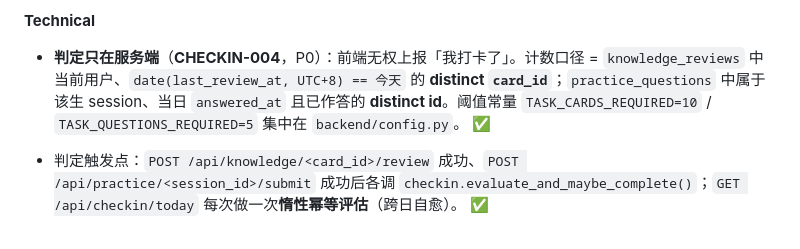
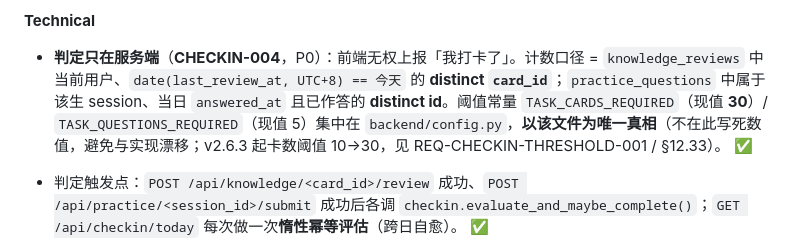
Before and after one commit to xicheng00-create/ai-study-app, a Markdown page: Design-Spec-AI学习小组app.md, the part around the change. Drawn GitHub-style.

Commit message:
docs(spec): 修正 CHECKIN-004 阈值 10→30，改为引用 config 常量

```diff
--- a/Design-Spec-AI学习小组app.md
+++ b/Design-Spec-AI学习小组app.md
@@ -313,7 +313,7 @@
 - **CHECKIN-013（P0）学习范围由学生自定**（CR-2026-0919-SCOPE，v2.6.5）：**每日任务只作统计数字，绝不锁定学生能学什么。** 学生勾选范围（学习 hub →「资料库」下拉多选）同时驱动 ① 对话跨章检索 ② 知识卡片复习 ③ 今日任务卡组 ④ 今日练习出题。接口：`GET /api/knowledge/today?chapter_ids=a,b,c`、`POST /api/checkin/start-practice {chapter_ids:[...]}`；响应新增 `scope:{chapter_ids,scoped,count}`。**显式范围内无卡 → `empty_reason="no_cards_in_scope"`，绝不偷偷回落全部**（否则学生以为限制了范围却拿到全量卡）；未传/空 = 全部已发布章节（老行为不变）。练习续答只复用**范围内**未答完的 session。**UI 空勾选 = 使用全部已发布章节**（与接口未传/空等价，列表页显示「N 篇 · 全部」而非「已选 0」）；勾选口径不得与接口语义分叉。 ✅
 
 **Technical**
-- **判定只在服务端**（**CHECKIN-004**，P0）：前端无权上报「我打卡了」。计数口径 = `knowledge_reviews` 中当前用户、`date(last_review_at, UTC+8) == 今天` 的 **distinct `card_id`**；`practice_questions` 中属于该生 session、当日 `answered_at` 且已作答的 **distinct id**。阈值常量 `TASK_CARDS_REQUIRED=10` / `TASK_QUESTIONS_REQUIRED=5` 集中在 `backend/config.py`。 ✅
+- **判定只在服务端**（**CHECKIN-004**，P0）：前端无权上报「我打卡了」。计数口径 = `knowledge_reviews` 中当前用户、`date(last_review_at, UTC+8) == 今天` 的 **distinct `card_id`**；`practice_questions` 中属于该生 session、当日 `answered_at` 且已作答的 **distinct id**。阈值常量 `TASK_CARDS_REQUIRED`（现值 **30**）/ `TASK_QUESTIONS_REQUIRED`（现值 5）集中在 `backend/config.py`，**以该文件为唯一真相**（不在此写死数值，避免与实现漂移；v2.6.3 起卡数阈值 10→30，见 REQ-CHECKIN-THRESHOLD-001 / §12.33）。 ✅
 - 判定触发点：`POST /api/knowledge/<card_id>/review` 成功、`POST /api/practice/<session_id>/submit` 成功后各调 `checkin.evaluate_and_maybe_complete()`；`GET /api/checkin/today` 每次做一次**惰性幂等评估**（跨日自愈）。 ✅
 - **幂等**：`daily_checkins UNIQUE(user_id, checkin_date)` —— 重复调用不写第二行、不重复发通知。时区统一走 `backend/data/timeutil.py` 的 `shanghai_date()`（UTC+8），与班级榜 `today_*` 口径一致。 ✅
 - 新增表 `daily_checkins`；新增 `backend/data/checkin.py`（判定/连胜/班级投影/今日卡组装配）；新增 blueprint `checkin_bp`（`/api/checkin`：`GET today` / `GET class` / `POST nudge` / `POST start-practice`）；`knowledge_bp` 增 `GET /api/knowledge/today`。 ✅
```
